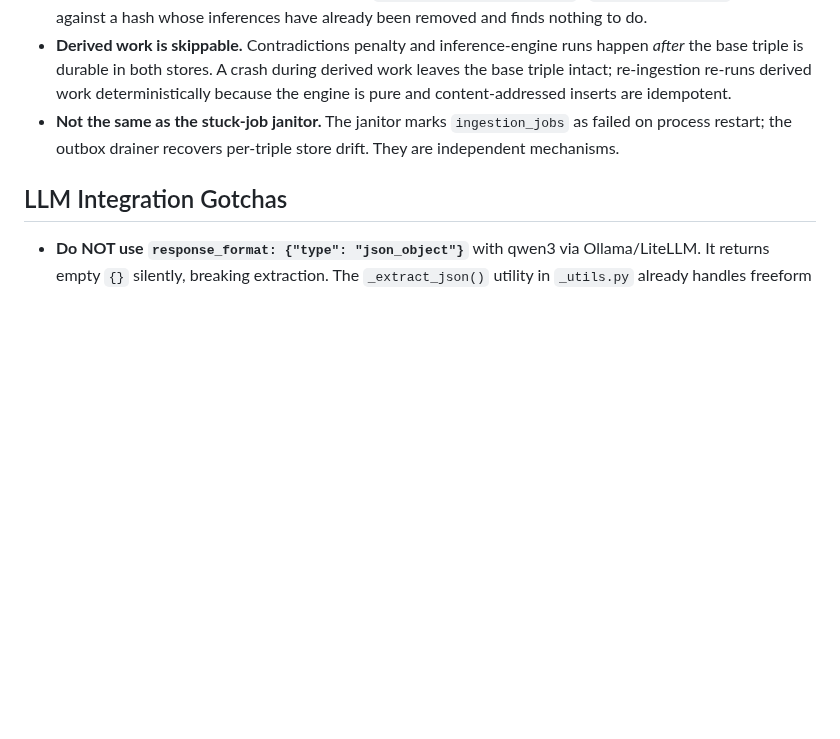
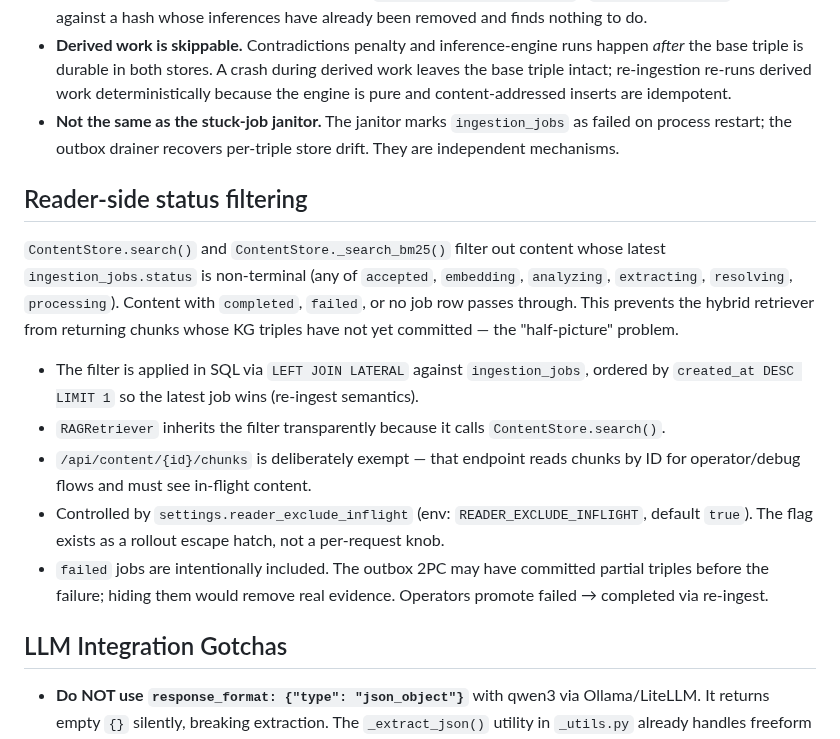
Before and after one commit to arshadansari27/knowledge-service, a Markdown page: CLAUDE.md, the part around the change. Drawn GitHub-style; blank space fills up the shorter version.

Commit message:
docs: CLAUDE.md section for reader-side status filtering

```diff
--- a/CLAUDE.md
+++ b/CLAUDE.md
@@ -143,6 +143,29 @@ Deployed as part of the **AEGIS Docker Swarm stack** on a homelab cluster. Full
 - **Derived work is skippable.** Contradictions penalty and inference-engine runs happen *after* the base triple is durable in both stores. A crash during derived work leaves the base triple intact; re-ingestion re-runs derived work deterministically because the engine is pure and content-addressed inserts are idempotent.
 - **Not the same as the stuck-job janitor.** The janitor marks `ingestion_jobs` as failed on process restart; the outbox drainer recovers per-triple store drift. They are independent mechanisms.
 
+## Reader-side status filtering
+
+`ContentStore.search()` and `ContentStore._search_bm25()` filter out content
+whose latest `ingestion_jobs.status` is non-terminal (any of `accepted`,
+`embedding`, `analyzing`, `extracting`, `resolving`, `processing`). Content
+with `completed`, `failed`, or no job row passes through. This prevents the
+hybrid retriever from returning chunks whose KG triples have not yet
+committed — the "half-picture" problem.
+
+- The filter is applied in SQL via `LEFT JOIN LATERAL` against
+  `ingestion_jobs`, ordered by `created_at DESC LIMIT 1` so the latest job
+  wins (re-ingest semantics).
+- `RAGRetriever` inherits the filter transparently because it calls
+  `ContentStore.search()`.
+- `/api/content/{id}/chunks` is deliberately exempt — that endpoint reads
+  chunks by ID for operator/debug flows and must see in-flight content.
+- Controlled by `settings.reader_exclude_inflight` (env:
+  `READER_EXCLUDE_INFLIGHT`, default `true`). The flag exists as a rollout
+  escape hatch, not a per-request knob.
+- `failed` jobs are intentionally included. The outbox 2PC may have
+  committed partial triples before the failure; hiding them would remove
+  real evidence. Operators promote failed → completed via re-ingest.
+
 ## LLM Integration Gotchas
 
 - **Do NOT use `response_format: {"type": "json_object"}`** with qwen3 via Ollama/LiteLLM. It returns empty `{}` silently, breaking extraction. The `_extract_json()` utility in `_utils.py` already handles freeform LLM output (markdown fences, `<think>` tags, trailing text).
```
